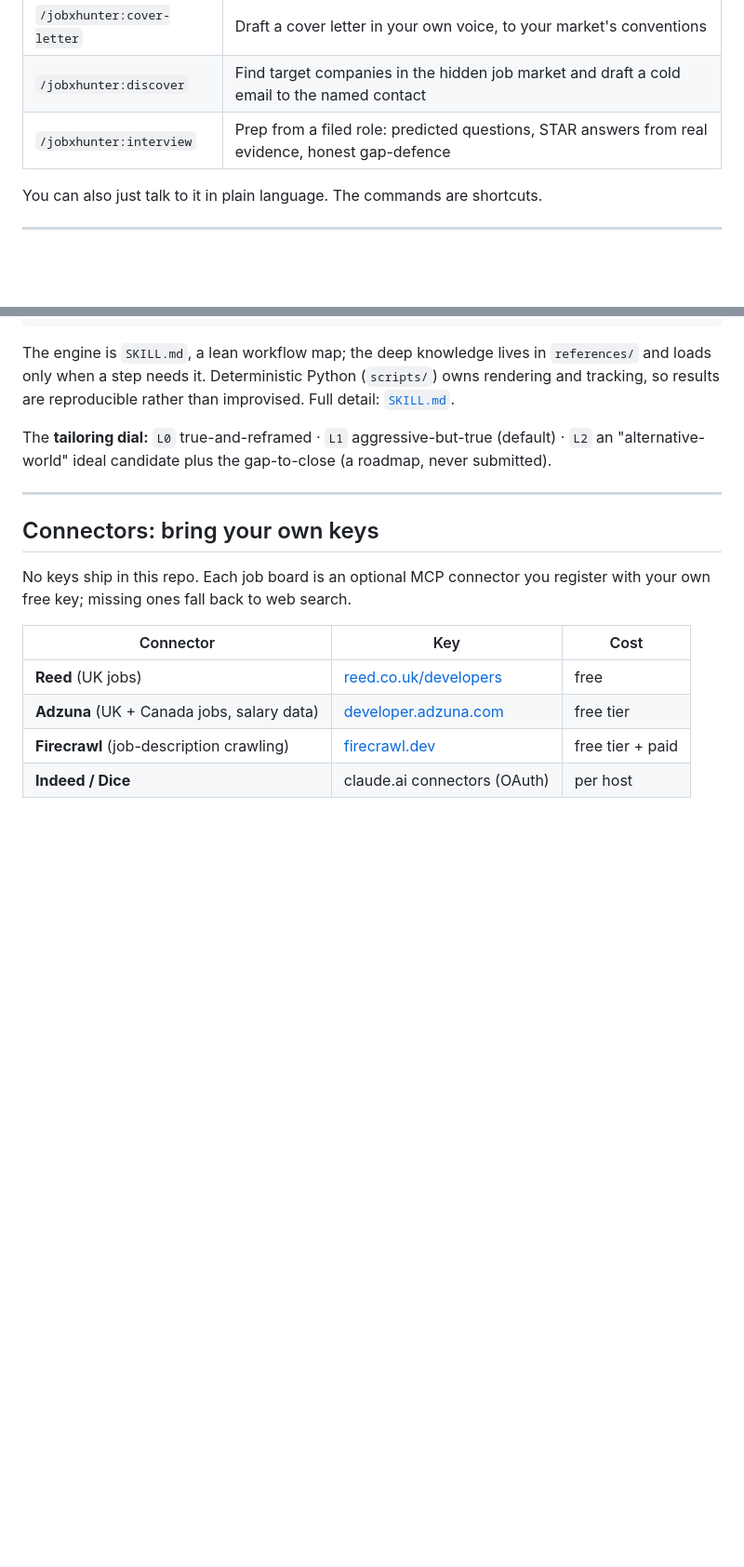
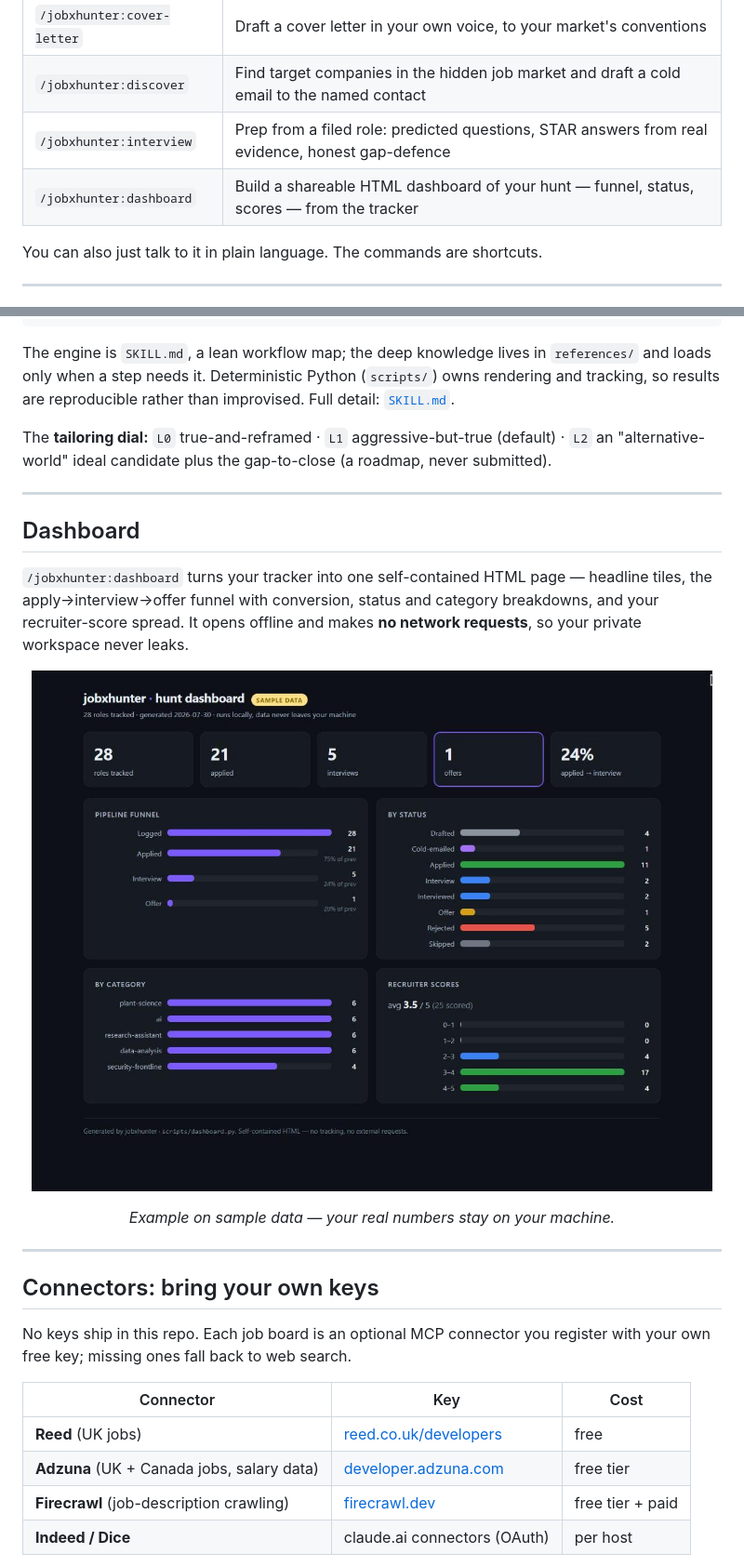
Before and after one commit to soheilfallah/jobxhunter, a Markdown page: README.md, 2 parts joined by grey strips. Shown at 93% size. Drawn GitHub-style; pictures changed too: assets/brand/dashboard-preview.jpg (added); blank space fills up the shorter version.

```diff
--- a/README.md
+++ b/README.md
@@ -99,6 +99,7 @@ A true match scored 4.0; genuine stretches scored lower, with the reasons stated
 | `/jobxhunter:cover-letter` | Draft a cover letter in your own voice, to your market's conventions |
 | `/jobxhunter:discover` | Find target companies in the hidden job market and draft a cold email to the named contact |
 | `/jobxhunter:interview` | Prep from a filed role: predicted questions, STAR answers from real evidence, honest gap-defence |
+| `/jobxhunter:dashboard` | Build a shareable HTML dashboard of your hunt — funnel, status, scores — from the tracker |
 
 You can also just talk to it in plain language. The commands are shortcuts.
 
@@ -186,6 +187,18 @@ The **tailoring dial:** `L0` true-and-reframed · `L1` aggressive-but-true (defa
 
 ---
 
+## Dashboard
+
+`/jobxhunter:dashboard` turns your tracker into one self-contained HTML page — headline tiles, the apply→interview→offer funnel with conversion, status and category breakdowns, and your recruiter-score spread. It opens offline and makes **no network requests**, so your private workspace never leaks.
+
+<p align="center">
+  <img src="assets/brand/dashboard-preview.jpg" width="820" alt="The jobxhunter hunt dashboard: headline tiles, an apply-to-offer funnel with conversion rates, status and category breakdowns, and the recruiter-score distribution.">
+</p>
+
+<p align="center"><em>Example on sample data — your real numbers stay on your machine.</em></p>
+
+---
+
 ## Connectors: bring your own keys
 
 No keys ship in this repo. Each job board is an optional MCP connector you register with your own free key; missing ones fall back to web search.
```
Also changed, not shown: other parts of README.md (+0 -1 lines), SKILL.md (+16 -0 lines), commands/dashboard.md (added, +24 -0 lines), 2 other files.
